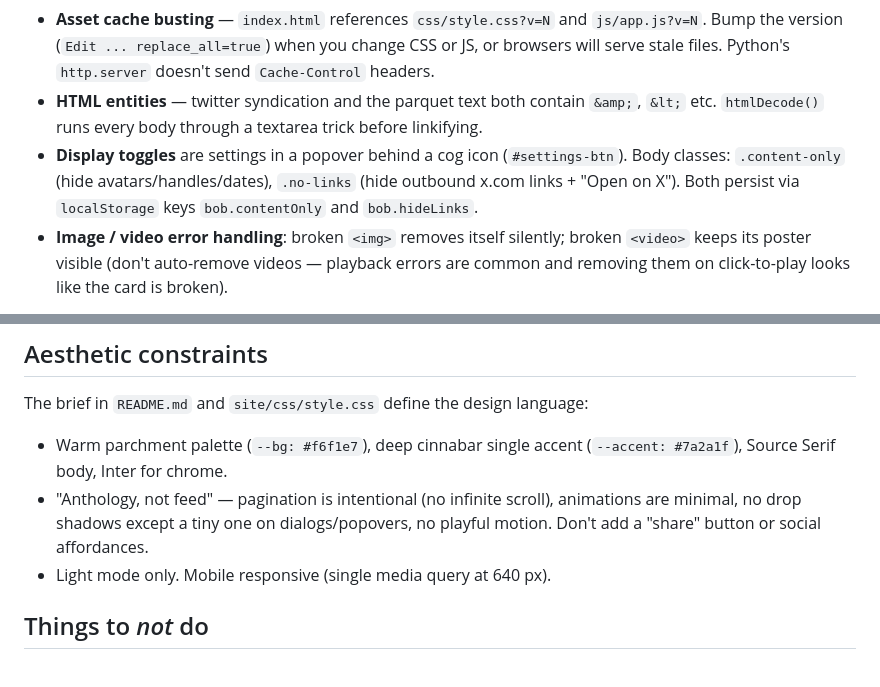
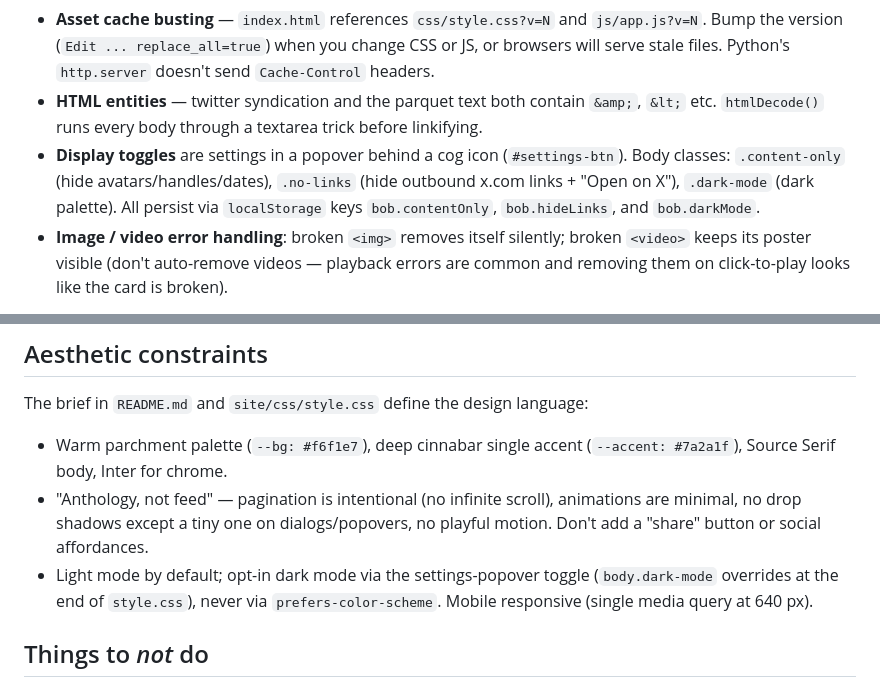
Before and after one commit to samsarana/bangers, a Markdown page: CLAUDE.md, 2 parts joined by grey strips. Drawn GitHub-style.

Commit message:
docs: CLAUDE.md — document opt-in dark mode toggle
The aesthetic constraints still said "light mode only"; dark mode
shipped as a settings-popover toggle (body.dark-mode, bob.darkMode).

Co-Authored-By: Claude Fable 5 <noreply@anthropic.com>

```diff
--- a/CLAUDE.md
+++ b/CLAUDE.md
@@ -76,7 +76,7 @@ The dev preview server is configured in `.claude/launch.json` (`autoPort: true`,
 - **`<meta name="referrer" content="no-referrer">`** in `index.html` is critical. `video.twimg.com` returns 403 if the request includes a Referer pointing anywhere other than twitter.com. The `<video>` element does not support the `referrerpolicy` attribute (per spec it's only on `<a>`, `<img>`, `<iframe>`, `<link>`, `<script>`, `<area>`), so the page-level meta is the only way to make embedded videos play.
 - **Asset cache busting** — `index.html` references `css/style.css?v=N` and `js/app.js?v=N`. Bump the version (`Edit ... replace_all=true`) when you change CSS or JS, or browsers will serve stale files. Python's `http.server` doesn't send `Cache-Control` headers.
 - **HTML entities** — twitter syndication and the parquet text both contain `&amp;`, `&lt;` etc. `htmlDecode()` runs every body through a textarea trick before linkifying.
-- **Display toggles** are settings in a popover behind a cog icon (`#settings-btn`). Body classes: `.content-only` (hide avatars/handles/dates), `.no-links` (hide outbound x.com links + "Open on X"). Both persist via `localStorage` keys `bob.contentOnly` and `bob.hideLinks`.
+- **Display toggles** are settings in a popover behind a cog icon (`#settings-btn`). Body classes: `.content-only` (hide avatars/handles/dates), `.no-links` (hide outbound x.com links + "Open on X"), `.dark-mode` (dark palette). All persist via `localStorage` keys `bob.contentOnly`, `bob.hideLinks`, and `bob.darkMode`.
 - **Image / video error handling**: broken `<img>` removes itself silently; broken `<video>` keeps its poster visible (don't auto-remove videos — playback errors are common and removing them on click-to-play looks like the card is broken).
 
 ## Aesthetic constraints
@@ -85,7 +85,7 @@ The brief in `README.md` and `site/css/style.css` define the design language:
 
 - Warm parchment palette (`--bg: #f6f1e7`), deep cinnabar single accent (`--accent: #7a2a1f`), Source Serif body, Inter for chrome.
 - "Anthology, not feed" — pagination is intentional (no infinite scroll), animations are minimal, no drop shadows except a tiny one on dialogs/popovers, no playful motion. Don't add a "share" button or social affordances.
-- Light mode only. Mobile responsive (single media query at 640 px).
+- Light mode by default; opt-in dark mode via the settings-popover toggle (`body.dark-mode` overrides at the end of `style.css`), never via `prefers-color-scheme`. Mobile responsive (single media query at 640 px).
 
 ## Things to *not* do
 
```
